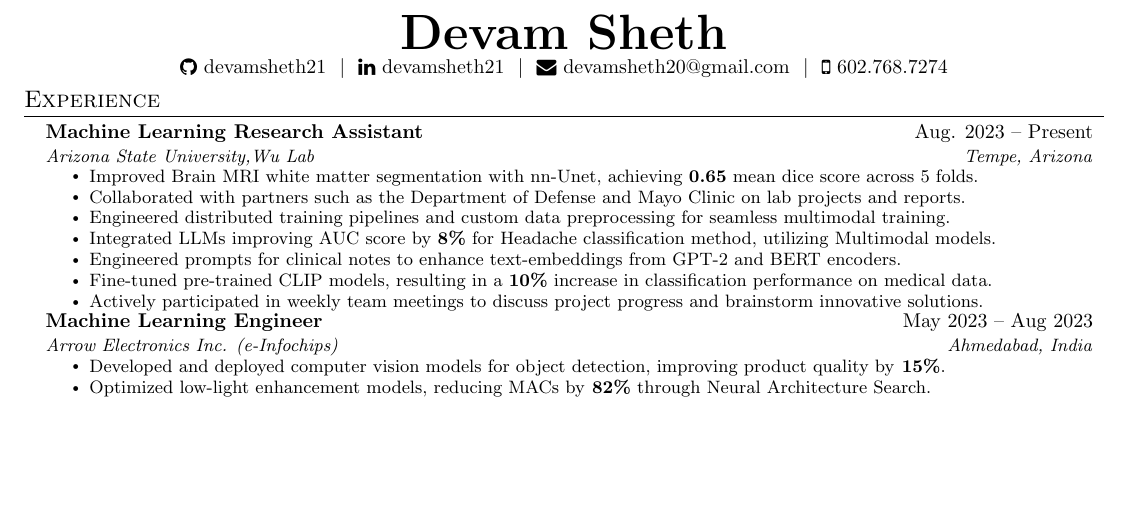
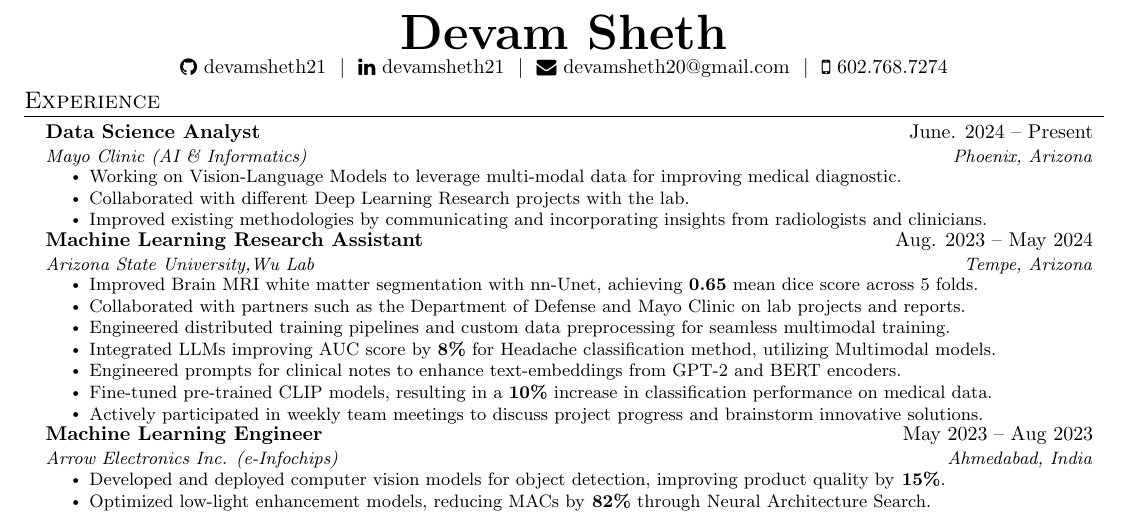
Before and after one commit to devamsheth21/Devam-Sheth-Resume, a LaTeX document (main.tex): part of the page before the commit and part of page 1 of 2 after it, cut so that both start at the same text, the shorter picture padded with empty space. Compiled offline with pdfLaTeX.

Commit message:
Job update

```diff
--- a/main.tex
+++ b/main.tex
@@ -135,7 +135,15 @@
   \resumeSubHeadingListStart
 
     \resumeSubheading
-      {Machine Learning Research Assistant}{Aug. 2023 -- Present}
+      {Data Science Analyst}{June. 2024 -- Present}
+      {Mayo Clinic (AI \& Informatics)}{Phoenix, Arizona}
+       \resumeItemListStart
+         \resumeItem{Working on Vision-Language Models to leverage multi-modal data for improving medical diagnostic.}
+         \resumeItem{Collaborated with different Deep Learning Research projects with the lab.}
+         \resumeItem{Improved existing methodologies by communicating and incorporating insights from radiologists and clinicians. }
+       \resumeItemListEnd
+    \resumeSubheading
+      {Machine Learning Research Assistant}{Aug. 2023 -- May 2024}
       {Arizona State University,Wu Lab}{Tempe, Arizona}
       \resumeItemListStart
         % \resumeItem{Developed a REST API using FastAPI and PostgreSQL to store data from learning management systems}
```
